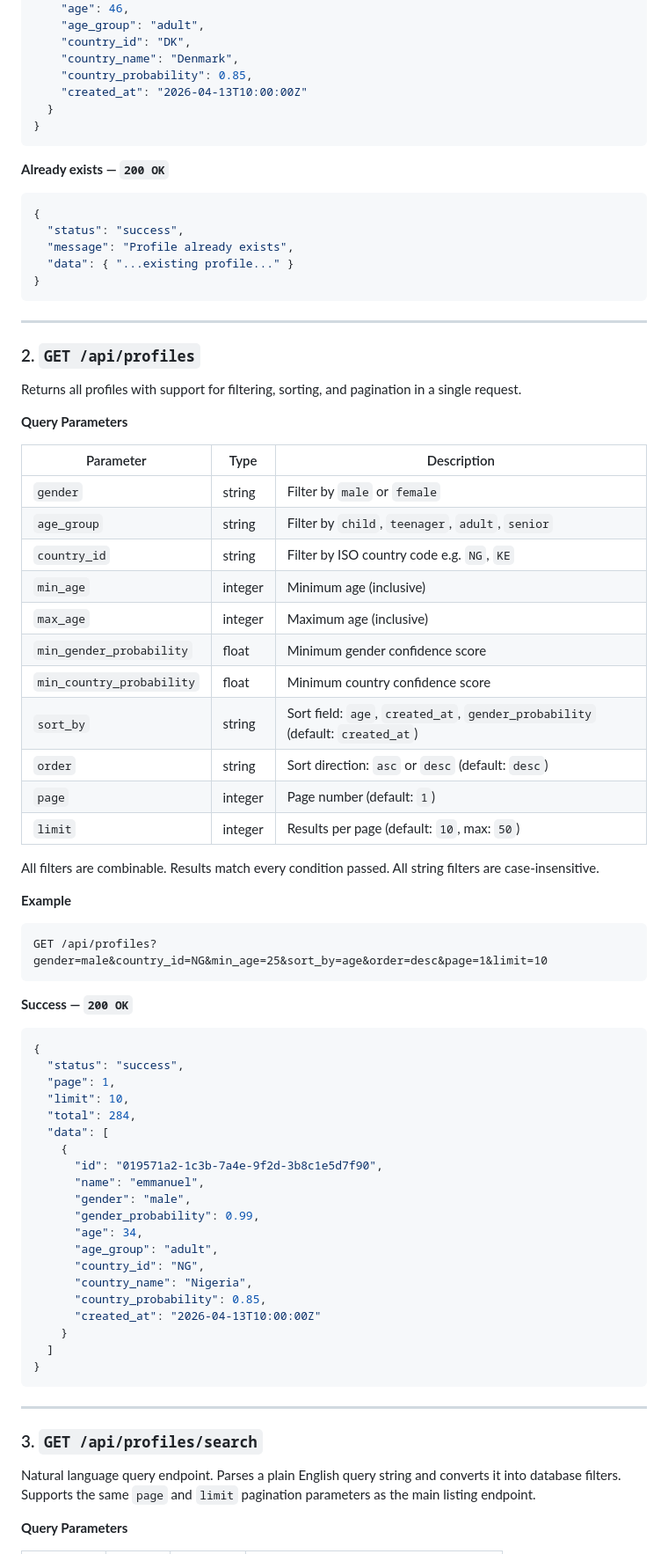
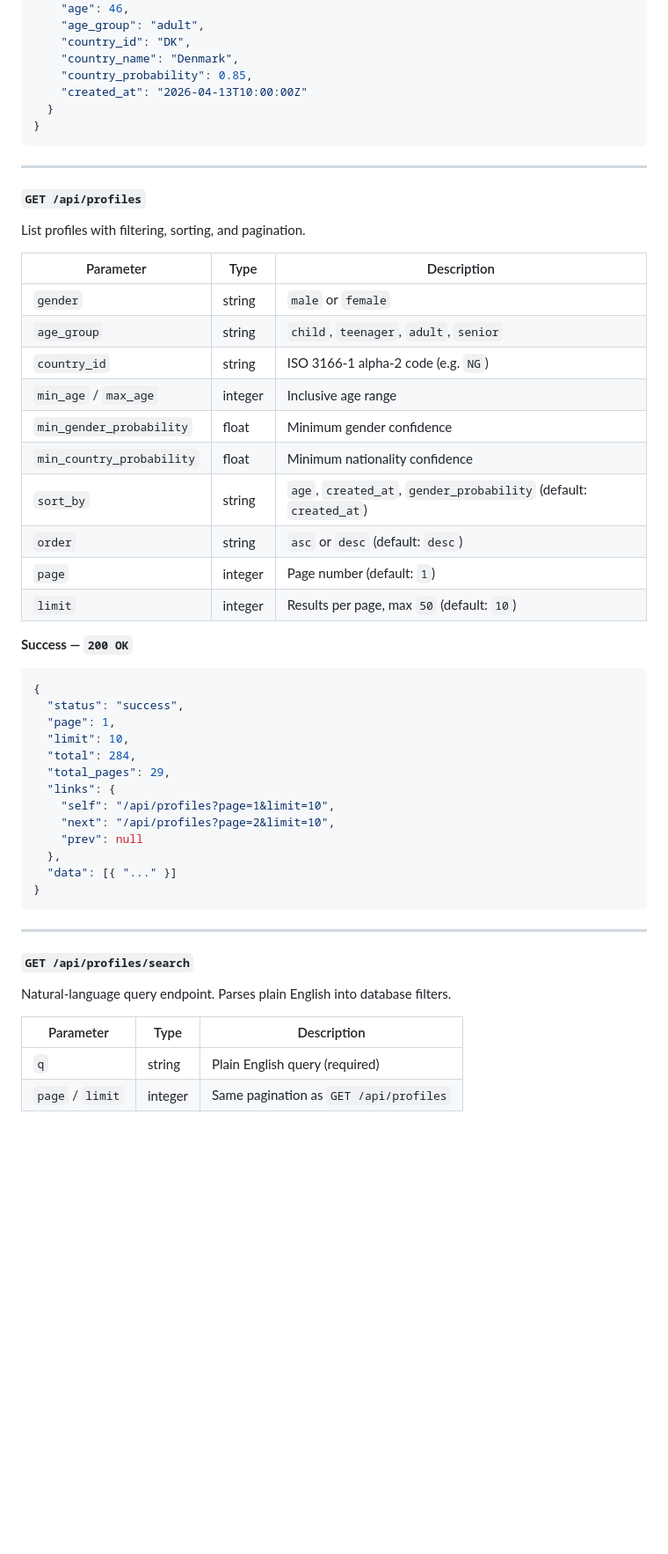
Before and after one commit to akoshodi/profile-api, a Markdown page: README.md, the part around one of its changes. Shown at 88% size. Drawn GitHub-style; blank space fills up the shorter version.

````diff
--- a/README.md
+++ b/README.md
@@ -68,43 +212,24 @@ Accepts a name, calls all three external APIs, stores and returns the profile. I
 }
 ```
 
-**Already exists — `200 OK`**
-```json
-{
-  "status": "success",
-  "message": "Profile already exists",
-  "data": { "...existing profile..." }
-}
-```
-
 ---
 
-### 2. `GET /api/profiles`
+#### `GET /api/profiles`
 
-Returns all profiles with support for filtering, sorting, and pagination in a single request.
-
-**Query Parameters**
+List profiles with filtering, sorting, and pagination.
 
 | Parameter | Type | Description |
 |---|---|---|
-| `gender` | string | Filter by `male` or `female` |
-| `age_group` | string | Filter by `child`, `teenager`, `adult`, `senior` |
-| `country_id` | string | Filter by ISO country code e.g. `NG`, `KE` |
-| `min_age` | integer | Minimum age (inclusive) |
-| `max_age` | integer | Maximum age (inclusive) |
-| `min_gender_probability` | float | Minimum gender confidence score |
-| `min_country_probability` | float | Minimum country confidence score |
-| `sort_by` | string | Sort field: `age`, `created_at`, `gender_probability` (default: `created_at`) |
-| `order` | string | Sort direction: `asc` or `desc` (default: `desc`) |
+| `gender` | string | `male` or `female` |
+| `age_group` | string | `child`, `teenager`, `adult`, `senior` |
+| `country_id` | string | ISO 3166-1 alpha-2 code (e.g. `NG`) |
+| `min_age` / `max_age` | integer | Inclusive age range |
+| `min_gender_probability` | float | Minimum gender confidence |
+| `min_country_probability` | float | Minimum nationality confidence |
+| `sort_by` | string | `age`, `created_at`, `gender_probability` (default: `created_at`) |
+| `order` | string | `asc` or `desc` (default: `desc`) |
 | `page` | integer | Page number (default: `1`) |
-| `limit` | integer | Results per page (default: `10`, max: `50`) |
-
-All filters are combinable. Results match every condition passed. All string filters are case-insensitive.
-
-**Example**
-```
-GET /api/profiles?gender=male&country_id=NG&min_age=25&sort_by=age&order=desc&page=1&limit=10
-```
+| `limit` | integer | Results per page, max `50` (default: `10`) |
 
 **Success — `200 OK`**
 ```json
@@ -113,28 +238,24 @@ GET /api/profiles?gender=male&country_id=NG&min_age=25&sort_by=age&order=desc&pa
   "page": 1,
   "limit": 10,
   "total": 284,
-  "data": [
-    {
-      "id": "019571a2-1c3b-7a4e-9f2d-3b8c1e5d7f90",
-      "name": "emmanuel",
-      "gender": "male",
-      "gender_probability": 0.99,
-      "age": 34,
-      "age_group": "adult",
-      "country_id": "NG",
-      "country_name": "Nigeria",
-      "country_probability": 0.85,
-      "created_at": "2026-04-13T10:00:00Z"
-    }
-  ]
+  "total_pages": 29,
+  "links": {
+    "self": "/api/profiles?page=1&limit=10",
+    "next": "/api/profiles?page=2&limit=10",
+    "prev": null
+  },
+  "data": [{ "..." }]
 }
 ```
 
 ---
 
-### 3. `GET /api/profiles/search`
+#### `GET /api/profiles/search`
 
-Natural language query endpoint. Parses a plain English query string and converts it into database filters. Supports the same `page` and `limit` pagination parameters as the main listing endpoint.
+Natural-language query endpoint. Parses plain English into database filters.
 
-**Query Parameters**
+| Parameter | Type | Description |
+|---|---|---|
+| `q` | string | Plain English query (required) |
+| `page` / `limit` | integer | Same pagination as `GET /api/profiles` |
 
````
Also changed, not shown: other parts of README.md (+311 -261 lines).
